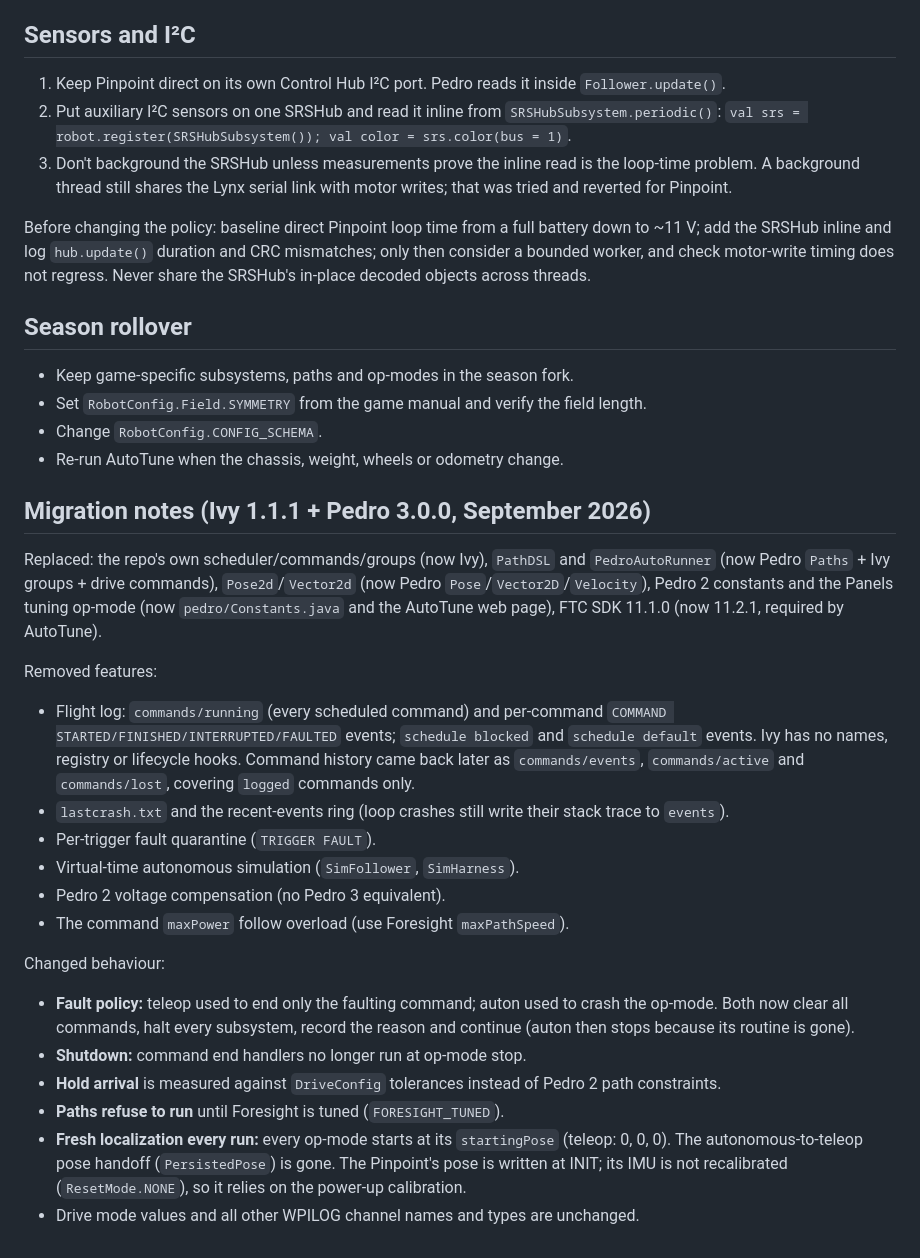
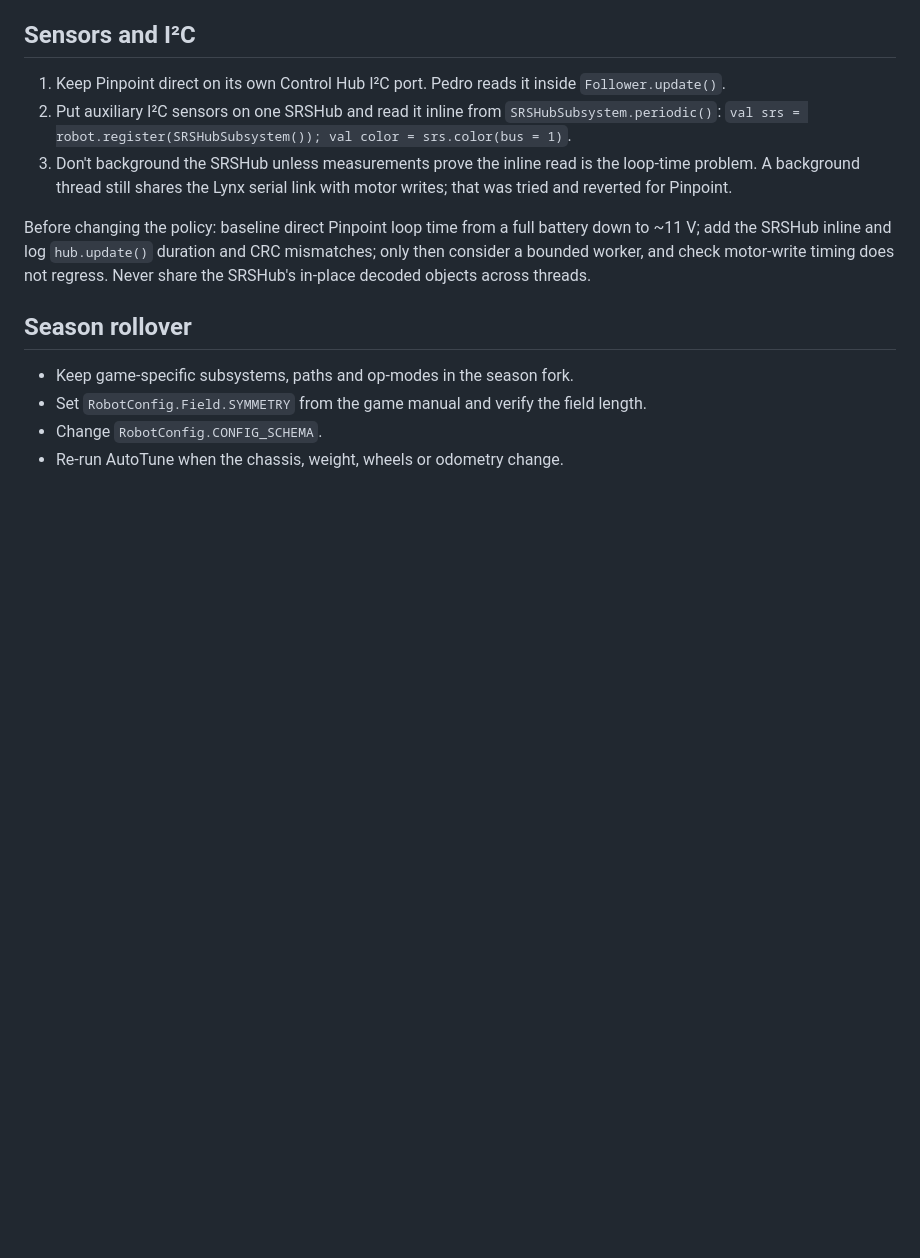
Before and after one commit to maxthegray/ftc-biobuzz, a Markdown page: DEVELOPMENT.md, the part around the change. Rendered like a GitHub page; blank space fills up the shorter version.

Commit message:
Drop migration history from the docs
What the Ivy / Pedro 3 migration replaced and removed is in git history;
the guides now describe only the current code.

```diff
--- a/DEVELOPMENT.md
+++ b/DEVELOPMENT.md
@@ -378,40 +378,3 @@ across threads.
 - Set `RobotConfig.Field.SYMMETRY` from the game manual and verify the field length.
 - Change `RobotConfig.CONFIG_SCHEMA`.
 - Re-run AutoTune when the chassis, weight, wheels or odometry change.
-
-## Migration notes (Ivy 1.1.1 + Pedro 3.0.0, September 2026)
-
-Replaced: the repo's own scheduler/commands/groups (now Ivy), `PathDSL` and
-`PedroAutoRunner` (now Pedro `Paths` + Ivy groups + drive commands),
-`Pose2d`/`Vector2d` (now Pedro `Pose`/`Vector2D`/`Velocity`), Pedro 2
-constants and the Panels tuning op-mode (now `pedro/Constants.java` and the
-AutoTune web page), FTC SDK 11.1.0 (now 11.2.1, required by AutoTune).
-
-Removed features:
-
-- Flight log: `commands/running` (every scheduled command) and per-command
-  `COMMAND STARTED/FINISHED/INTERRUPTED/FAULTED` events; `schedule blocked`
-  and `schedule default` events. Ivy has no names, registry or lifecycle
-  hooks. Command history came back later as `commands/events`,
-  `commands/active` and `commands/lost`, covering `logged` commands only.
-- `lastcrash.txt` and the recent-events ring (loop crashes still write their
-  stack trace to `events`).
-- Per-trigger fault quarantine (`TRIGGER FAULT`).
-- Virtual-time autonomous simulation (`SimFollower`, `SimHarness`).
-- Pedro 2 voltage compensation (no Pedro 3 equivalent).
-- The command `maxPower` follow overload (use Foresight `maxPathSpeed`).
-
-Changed behaviour:
-
-- **Fault policy:** teleop used to end only the faulting command; auton used
-  to crash the op-mode. Both now clear all commands, halt every subsystem,
-  record the reason and continue (auton then stops because its routine is gone).
-- **Shutdown:** command end handlers no longer run at op-mode stop.
-- **Hold arrival** is measured against `DriveConfig` tolerances instead of
-  Pedro 2 path constraints.
-- **Paths refuse to run** until Foresight is tuned (`FORESIGHT_TUNED`).
-- **Fresh localization every run:** every op-mode starts at its
-  `startingPose` (teleop: 0, 0, 0). The autonomous-to-teleop pose handoff
-  (`PersistedPose`) is gone. The Pinpoint's pose is written at INIT; its IMU is
-  not recalibrated (`ResetMode.NONE`), so it relies on the power-up calibration.
-- Drive mode values and all other WPILOG channel names and types are unchanged.
```
Also changed, not shown: AI-GUIDE.md (+0 -6 lines), OPERATIONS.md (+1 -4 lines).
